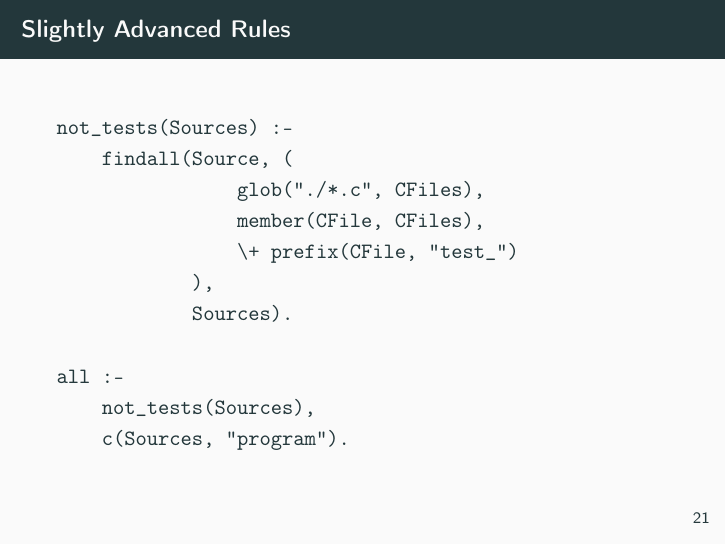
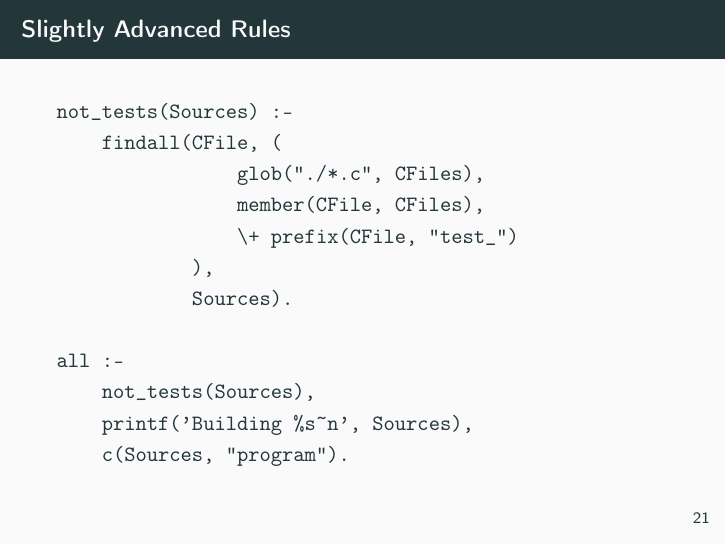
Before and after one commit to wvxvw/golog-presentation, LaTeX slides (presentation.tex): page 30 of 31. Compiled offline with pdfLaTeX.

Commit message:
Fixed advanced example

```diff
--- a/presentation.tex
+++ b/presentation.tex
@@ -268,7 +268,7 @@ all :-
 \begin{frame}[fragile,label=sec-4-3]{Slightly Advanced Rules}
  \begin{verbatim}
 not_tests(Sources) :-
-    findall(Source, (
+    findall(CFile, (
                 glob("./*.c", CFiles),
                 member(CFile, CFiles),
                 \+ prefix(CFile, "test_")
@@ -277,6 +277,7 @@ not_tests(Sources) :-
 
 all :-
     not_tests(Sources),
+    printf('Building %s~n', Sources),
     c(Sources, "program").
 \end{verbatim}
 \end{frame}
```
Also changed, not shown: presentation.pdf, presentation.tex (2 more changed lines), 1 other file.
